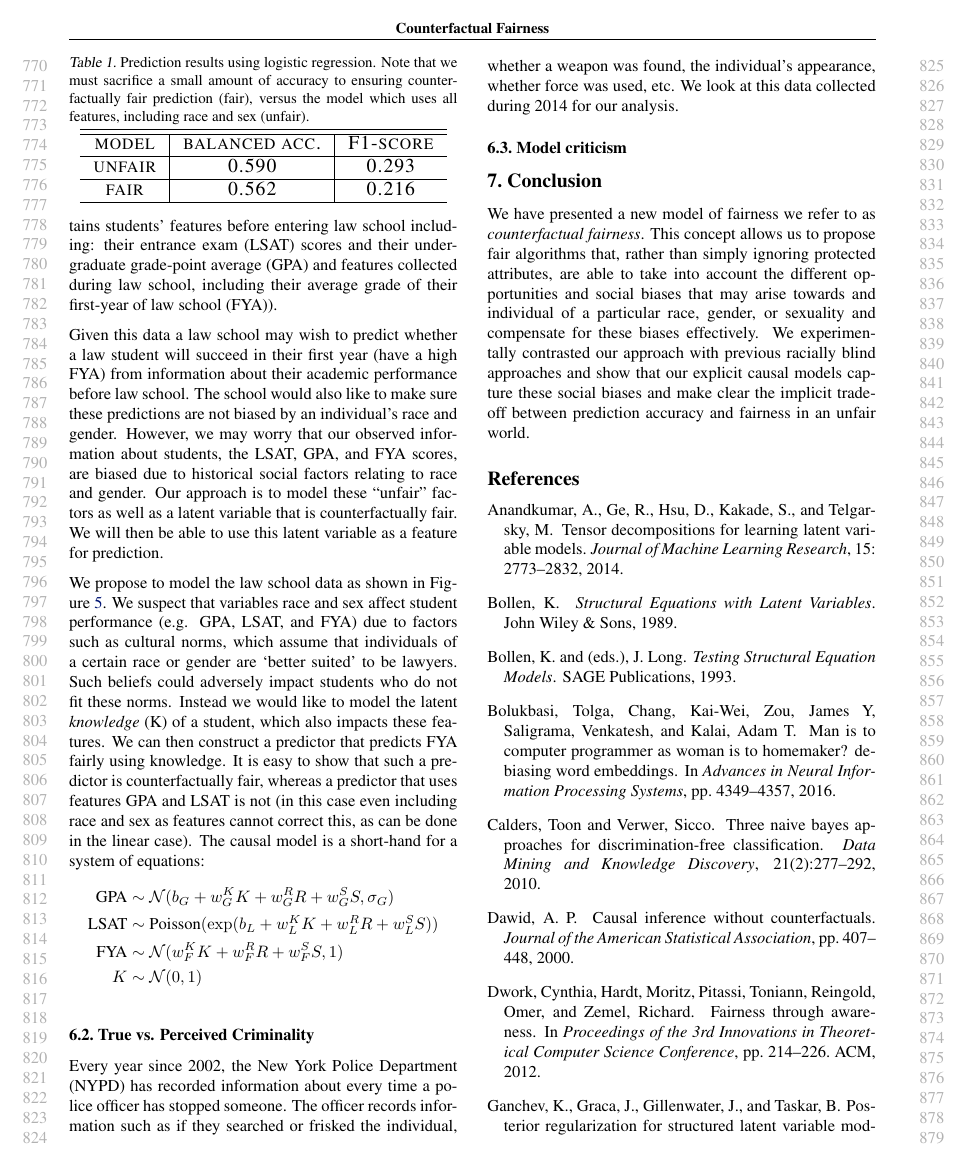
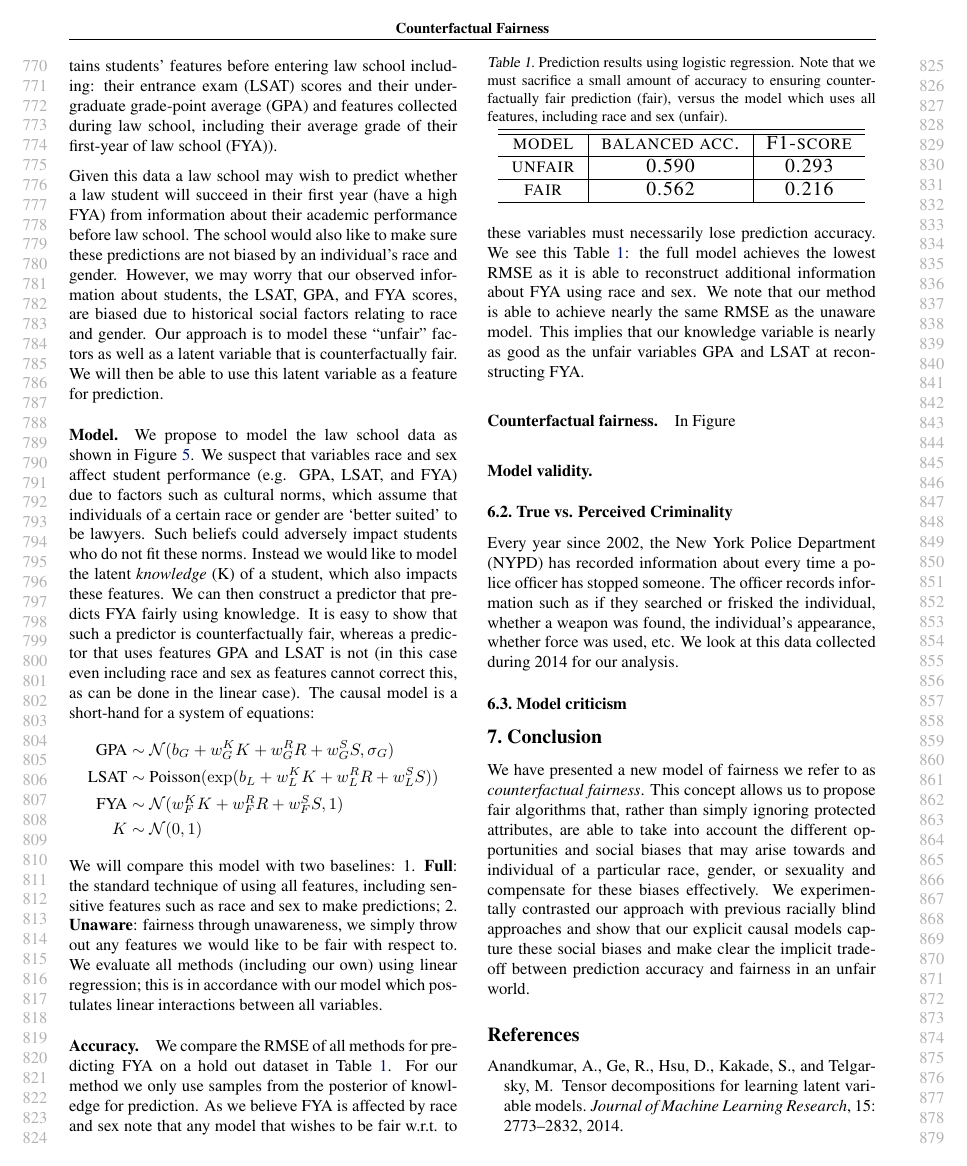
Before and after one commit to joftius/fairness, a LaTeX paper (writeup/ricardo_draft.tex, which reads writeup/experiments.tex): page 8 of 10. Compiled offline with pdfLaTeX.

Commit message:
adding text to experiments

```diff
--- a/writeup/experiments.tex
+++ b/writeup/experiments.tex
@@ -35,6 +35,7 @@ social factors relating to race and gender. Our approach is to model these
 fair. We will then be able to use this latent variable as a feature
 for prediction.
 
+\paragraph{Model.}
 We propose to model the law school data as shown in
 Figure~\ref{figure.law_school}. We suspect that variables race and sex
 affect student performance (e.g. GPA, LSAT, and FYA) due to factors
@@ -54,9 +55,18 @@ causal model is a short-hand for a system of equations:
 \mbox{FYA} &\sim {\cal N}(w_{F}^K K + w_{F}^R R + w_{F}^S S, 1) \nonumber \\
 K &\sim {\cal N}(0,1) \nonumber
 \end{align}
+We will compare this model with two baselines: 1. \textbf{Full}: the standard technique of using all features, including sensitive features such as race and sex to make predictions; 2. \textbf{Unaware}: fairness through unawareness, we simply throw out any features we would like to be fair with respect to. We evaluate all methods (including our own) using linear regression; this is in accordance with our model which postulates linear interactions between all variables. %; %3. \textbf{Variational Fair Autoencoder (VFAE)} \cite{louizos2015variational}, a recent approach that works to learn a fair representation of the original data.
+% compute counterfactuals for both race and gender
 
 
+\paragraph{Accuracy.}
+We compare the RMSE of all methods for predicting FYA on a hold out dataset in Table~\ref{table.pred_law}. For our method we only use samples from the posterior of knowledge for prediction. As we believe FYA is affected by race and sex note that any model that wishes to be fair w.r.t. to these variables must necessarily lose prediction accuracy. We see this Table~\ref{table.pred_law}: the full model achieves the lowest RMSE as it is able to reconstruct additional information about FYA using race and sex. We note that our method is able to achieve nearly the same RMSE as the unaware model. This implies that our knowledge variable is nearly as good as the unfair variables GPA and LSAT at reconstructing FYA.
 
+
+\paragraph{Counterfactual fairness.}
+In Figure
+
+\paragraph{Model validity.}
 
 
 % TODO rank top 10 students by ability or by other score in law_school.py which only considers observed features
```
Also changed, not shown: 1 other file.
